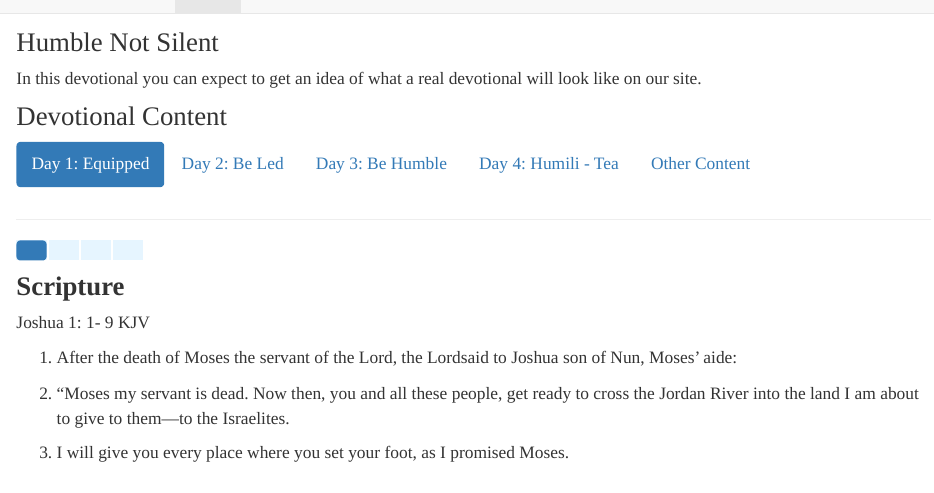
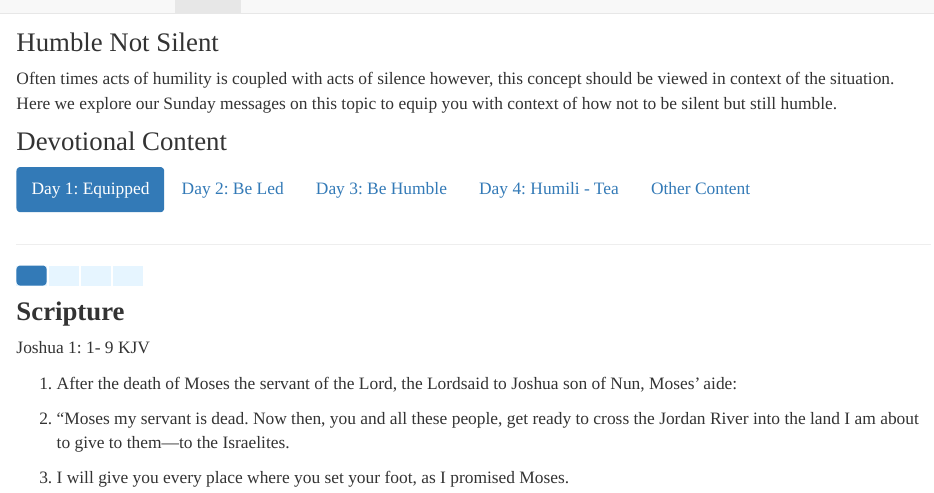
Before and after one commit to nbnhgit/plan, an R Markdown document (humble_not_silent.Rmd): the page in a window 1100 px wide, from its top. The pictures show the output file humble_not_silent.html that the author committed with the source, opened offline; library style sheets and scripts come from the installed R packages.

Commit message:
changes humble not silent intro paragraph

````diff
--- a/humble_not_silent.Rmd
+++ b/humble_not_silent.Rmd
@@ -52,7 +52,7 @@ knitr::opts_chunk$set(
 
 # Humble Not Silent
 
-In this devotional you can expect to get an idea of what a real devotional will look like on our site.
+ Often times acts of humility is coupled with acts of silence however, this concept should be viewed in context of the situation. Here we explore our Sunday messages on this topic to equip you with context of how not to be silent but still humble.
 
 ```{r, out.width = "300px", ali}
 
````
Also changed, not shown: humble_not_silent.html.
